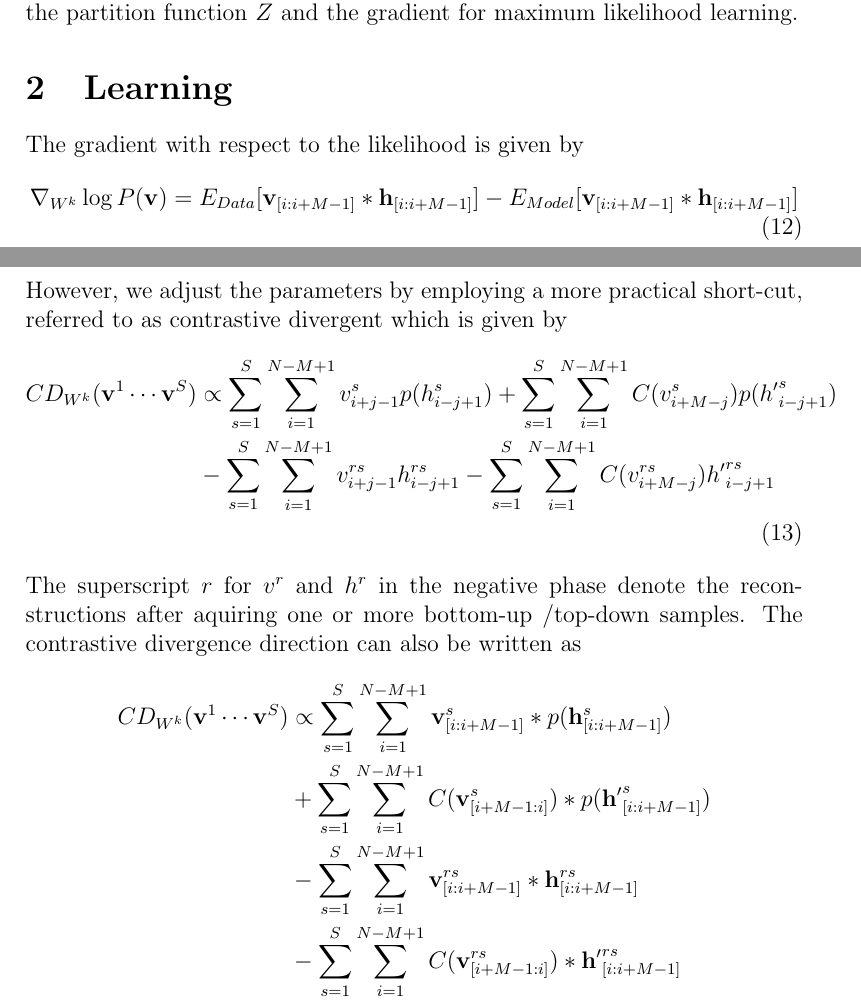
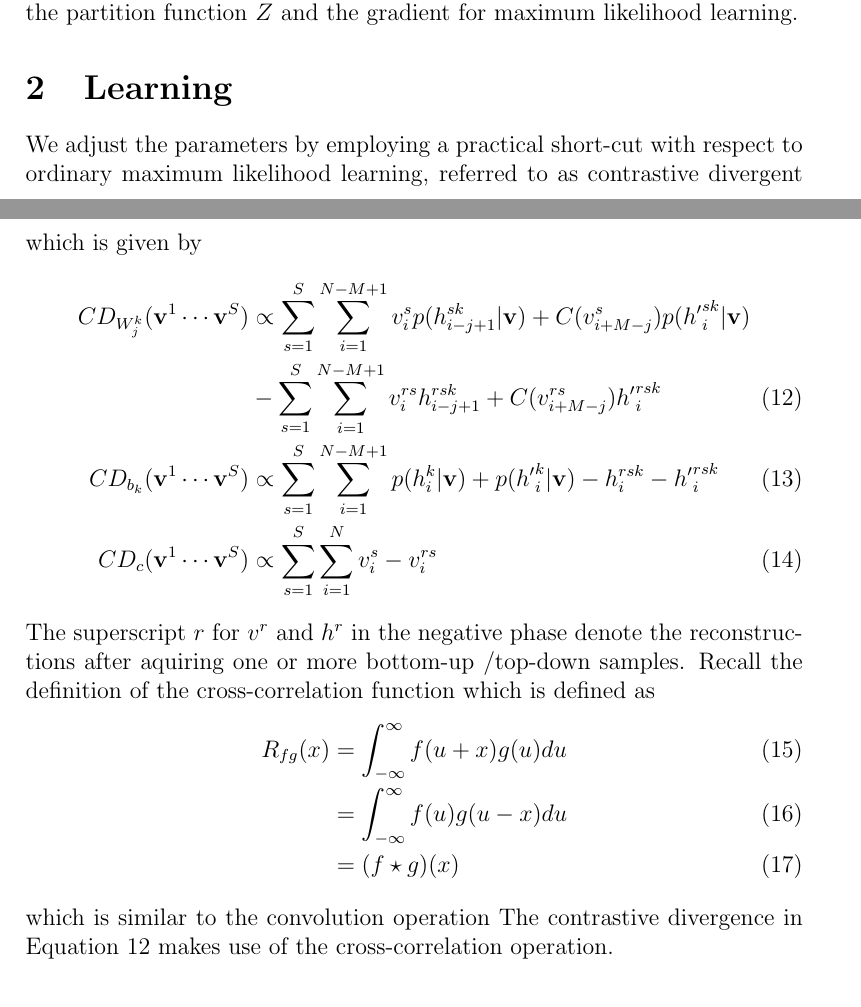
Before and after one commit to schulter/crbm, a LaTeX document (writing/formulas.tex): two parts of pages 2 and 3 of 3, joined at a grey line, cut so that both start at the same text. Compiled offline with pdfLaTeX.

Commit message:
changes to the formulas

```diff
--- a/writing/formulas.tex
+++ b/writing/formulas.tex
@@ -68,23 +68,39 @@ $P(\mathbf{h}|\mathbf{v})$ and $P(\mathbf{v}|\mathbf{h})$. It allows us to estim
 marginal distribution $P(\mathbf{v})$, the partition function $Z$ and the gradient for
 maximum likelihood learning.
 \section{Learning}
-The gradient with respect to the likelihood is given by
+%The gradient with respect to the likelihood
+%\begin{align}
+%	\nabla_{W^k} \log P(\mathbf{v})
+%\end{align}
+We adjust the parameters by employing a practical
+short-cut with respect to ordinary maximum likelihood learning,
+referred to as contrastive divergent which is given by
 \begin{align}
-	\nabla_{W^k} \log P(\mathbf{v}) = E_{Data}[\mathbf{v}_{[i:i+M-1]}* \mathbf{h}_{[i:i+M-1]}]-
-	E_{Model}[\mathbf{v}_{[i:i+M-1]}* \mathbf{h}_{[i:i+M-1]}]
-\end{align}
-However, we adjust the parameters by employing a more practical
-short-cut, referred to as contrastive divergent which is given by
-\begin{align}
-	CD_{W^k}(\mathbf{v}^1\cdots\mathbf{v}^S) &\propto
-	\sum_{s=1}^S \sum_{i=1}^{N-M+1} v_{i+j-1}^s p(h_{i-j+1}^s)+
-	\sum_{s=1}^S \sum_{i=1}^{N-M+1} C(v_{i+M-j}^s) p({h'}_{i-j+1}^s)\nonumber\\
-	&-\sum_{s=1}^S \sum_{i=1}^{N-M+1} v_{i+j-1}^{rs} h_{i-j+1}^{rs}
-	-\sum_{s=1}^S \sum_{i=1}^{N-M+1} C(v_{i+M-j}^{rs}) {h'}_{i-j+1}^{rs}\nonumber\\
+	CD_{W_j^k}(\mathbf{v}^1\cdots\mathbf{v}^S) &\propto
+	\sum_{s=1}^S \sum_{i=1}^{N-M+1} v_{i}^s p(h_{i-j+1}^{sk}|\mathbf{v})+
+	 C(v_{i+M-j}^s) p({h'}_{i}^{sk}|\mathbf{v})\nonumber\\
+	 &- \sum_{s=1}^S \sum_{i=1}^{N-M+1}v_{i}^{rs} h_{i-j+1}^{rsk}
+	 +C(v_{i+M-j}^{rs}) {h'}_{i}^{rsk}\label{cd1w}\\
+	CD_{b_k}(\mathbf{v}^1\cdots\mathbf{v}^S) &\propto
+	\sum_{s=1}^S \sum_{i=1}^{N-M+1} p(h_{i}^{k}|\mathbf{v})+
+	p({h'}_{i}^{k}|\mathbf{v})
+	- h_{i}^{rsk}
+	- {h'}_{i}^{rsk}\label{cd1b}\\
+	CD_{c}(\mathbf{v}^1\cdots\mathbf{v}^S) &\propto
+	\sum_{s=1}^S \sum_{i=1}^{N} v_{i}^s
+	- v_{i}^{rs}
 \end{align}
 The superscript $r$ for $v^r$ and $h^r$ in the negative phase denote the
 reconstructions after aquiring one or more bottom-up /top-down samples.
-The contrastive divergence direction can also be written as
+Recall the definition of the cross-correlation function which is defined as
+\begin{align}
+ R_{fg}(x)&=\int_{-\infty}^\infty f(u+x)g(u)du\\
+ &=\int_{-\infty}^\infty f(u)g(u-x)du\\
+ &=(f\star g)(x)
+\end{align}
+which is similar to the convolution operation
+The contrastive divergence in Equation \ref{cd1w} makes
+use of the cross-correlation operation.
 %\begin{align}
 %	\nabla_{W^k} \log P(\mathbf{v}^1\cdots\mathbf{v}^S) &\propto
 %	\sum_{s=1}^S \sum_{i=1}^{N-M+1}\mathbf{v}_{[i:i+M-1]}^s* \mathbf{h}_{[i:i+M-1]}^s\nonumber\\
@@ -92,12 +108,12 @@ The contrastive divergence direction can also be written as
 %	&-\sum_{s=1}^S \sum_{i=1}^{N-M+1}\mathbf{v}_{[i:i+M-1]}^{rs}* \mathbf{h}_{[i:i+M-1]}^{rs}\nonumber\\
 %	&-\sum_{s=1}^S \sum_{i=1}^{N-M+1}C(\mathbf{v}_{[i+M-1:i]}^{rs})* \mathbf{h'}_{[i:i+M-1]}^{rs}\nonumber
 %\end{align}
-\begin{align}
-	CD_{W^k}(\mathbf{v}^1\cdots\mathbf{v}^S) &\propto
-	\sum_{s=1}^S \sum_{i=1}^{N-M+1}\mathbf{v}_{[i:i+M-1]}^s* p(\mathbf{h}_{[i:i+M-1]}^s)\nonumber\\
-	&+\sum_{s=1}^S \sum_{i=1}^{N-M+1}C(\mathbf{v}_{[i+M-1:i]}^s)* p(\mathbf{h'}_{[i:i+M-1]}^s)\nonumber\\
-	&-\sum_{s=1}^S \sum_{i=1}^{N-M+1}\mathbf{v}_{[i:i+M-1]}^{rs}* \mathbf{h}_{[i:i+M-1]}^{rs}\nonumber\\
-	&-\sum_{s=1}^S \sum_{i=1}^{N-M+1}C(\mathbf{v}_{[i+M-1:i]}^{rs})* \mathbf{h'}_{[i:i+M-1]}^{rs}\nonumber
-\end{align}
-
+%\begin{align}
+%	CD_{W^k_j}(\mathbf{v}^1\cdots\mathbf{v}^S) &\propto
+%	\sum_{s=1}^S \sum_{i=1}^{N-M+1}\mathbf{v}_{i}^s* p(h_{i-j+1}^s|\mathbf{v})\nonumber\\
+%	&+\sum_{s=1}^S \sum_{i=1}^{N-M+1}C(\mathbf{v}_{i-j+1}^s)* p({h'}_{i}^s|\mathbf {v})\nonumber\\
+%	&-\sum_{s=1}^S \sum_{i=1}^{N-M+1}\mathbf{v}_{i}^{rs}* h_{i-j+1}^{rs}\nonumber\\
+%	&-\sum_{s=1}^S \sum_{i=1}^{N-M+1}C(\mathbf{v}_{i-j+1}^{rs})* {h'}_{i}^{rs}
+%\end{align}
+%We use zero-padding $h_i$ where $i<1$ and $i>N-M+1$.
 \end{document}
```
